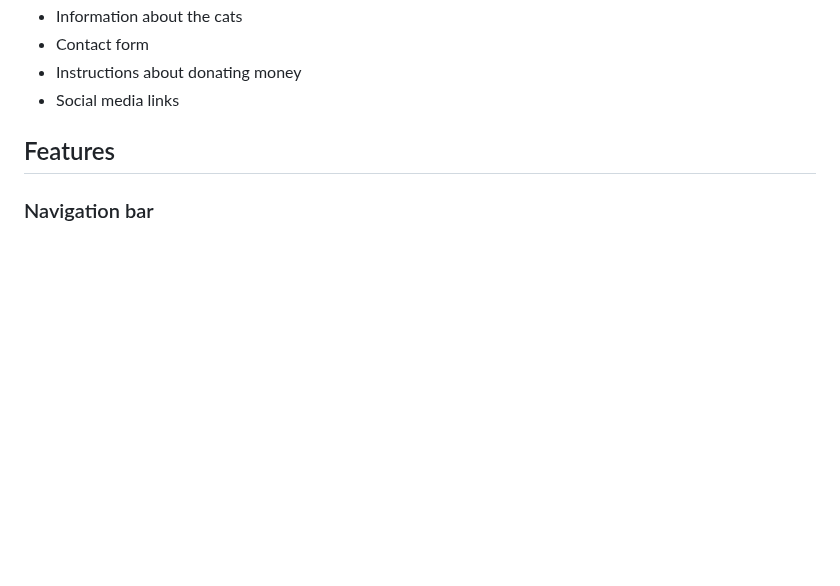
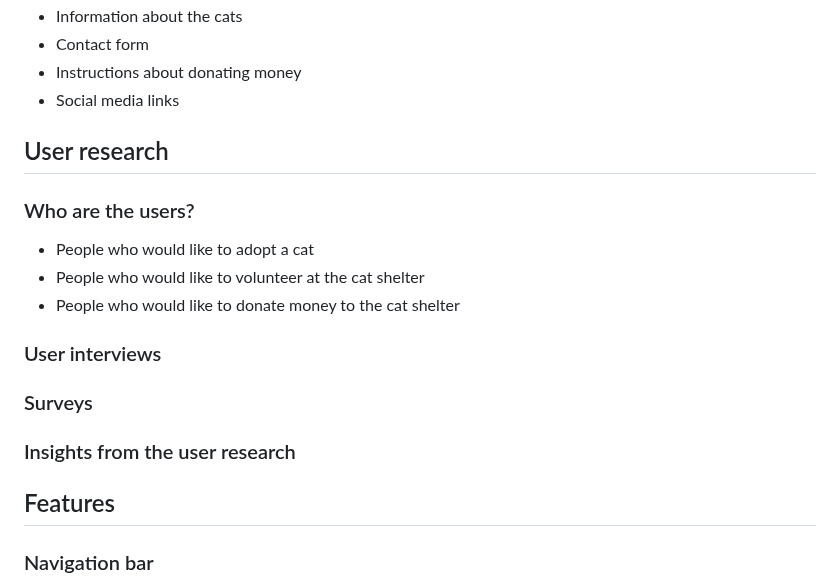
Before and after one commit to CatherineP37/Project-1, a Markdown page: README.md, the part around the change. Drawn GitHub-style; blank space fills up the shorter version.

```diff
--- a/README.md
+++ b/README.md
@@ -21,6 +21,20 @@ The following must be included in the project:
 - Contact form
 - Instructions about donating money
 - Social media links
+
+## User research
+
+### Who are the users?
+
+- People who would like to adopt a cat
+- People who would like to volunteer at the cat shelter
+- People who would like to donate money to the cat shelter
+
+### User interviews
+
+### Surveys
+
+### Insights from the user research
 
 ## Features
 
```
